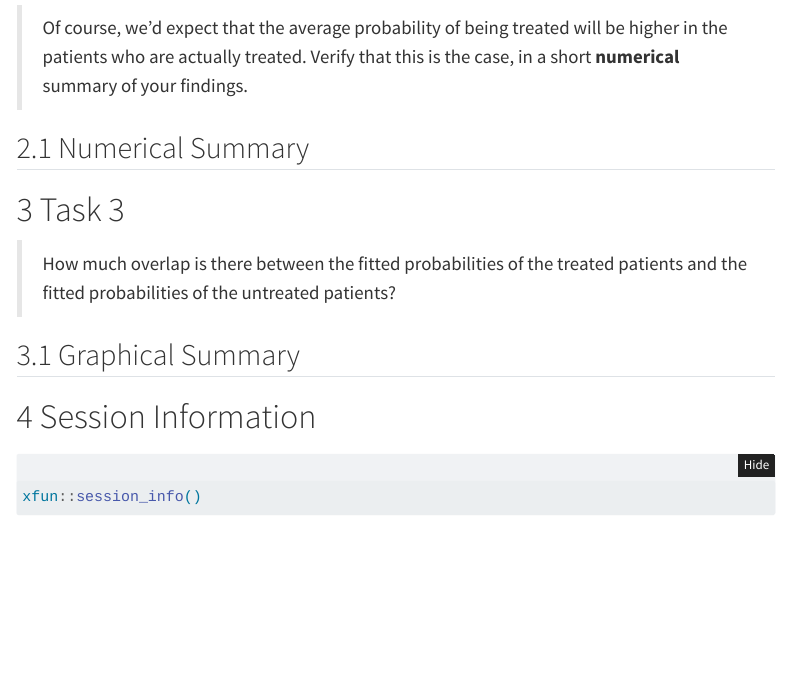
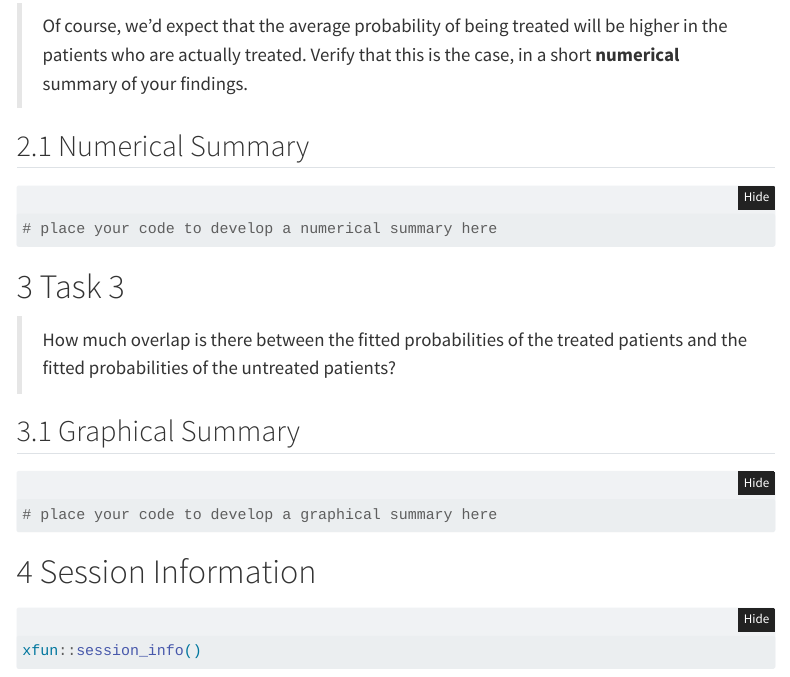
Before and after one commit to THOMASELOVE/500-data, a Quarto document (templates/500lab0_template.qmd): the page in a window 1100 px wide, from 1920 px down. Rendered offline with R 4.5, knitr and Pandoc in place of Quarto, with nearby package versions; some code elsewhere in the file could not run offline; menus at the side of the page are left out; long lines of code are wrapped.

Commit message:
Add files via upload

````diff
--- a/templates/500lab0_template.qmd
+++ b/templates/500lab0_template.qmd
@@ -73,7 +73,7 @@ lab0 # note new columns
 ## Numerical Summary
 
 ```{r}
-
+# place your code to develop a numerical summary here
 ```
 
 
@@ -84,7 +84,7 @@ lab0 # note new columns
 ## Graphical Summary
 
 ```{r}
-
+# place your code to develop a graphical summary here
 ```
 
 
````
